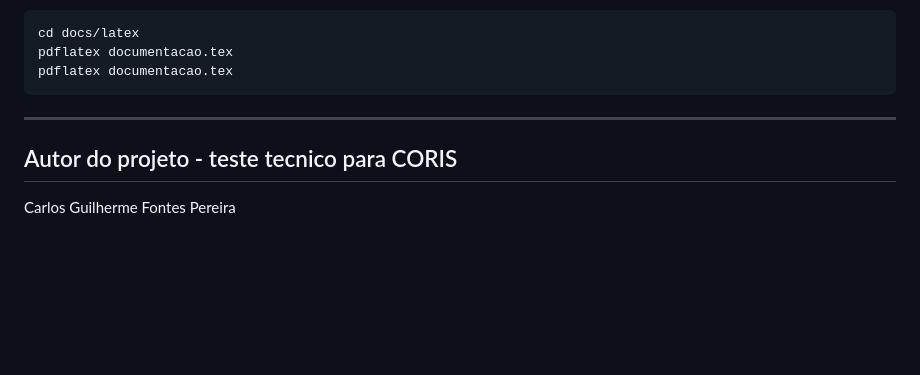
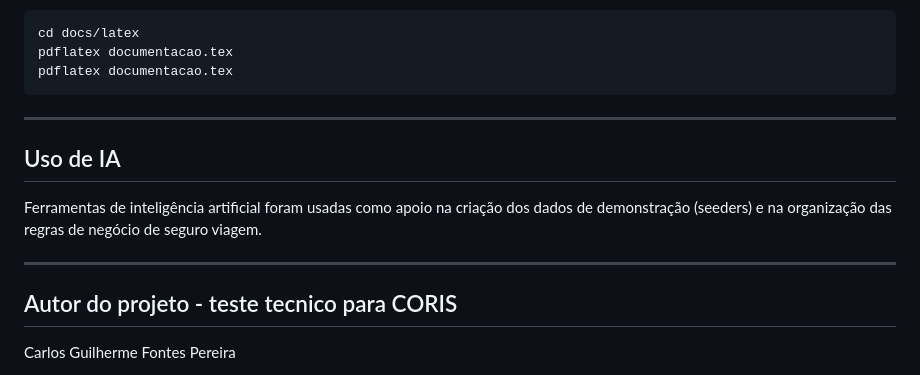
Before and after one commit to carlosgguilherme/Coris-teste, a Markdown page: README.md, the part around the change. Drawn GitHub-style; blank space fills up the shorter version.

Commit message:
docs: aviso sobre o uso de IA no README

```diff
--- a/README.md
+++ b/README.md
@@ -334,6 +334,12 @@ pdflatex documentacao.tex
 
 ---
 
+## Uso de IA
+
+Ferramentas de inteligência artificial foram usadas como apoio na criação dos dados de demonstração (seeders) e na organização das regras de negócio de seguro viagem.
+
+---
+
 ## Autor do projeto - teste tecnico para CORIS
 
 Carlos Guilherme Fontes Pereira
```
